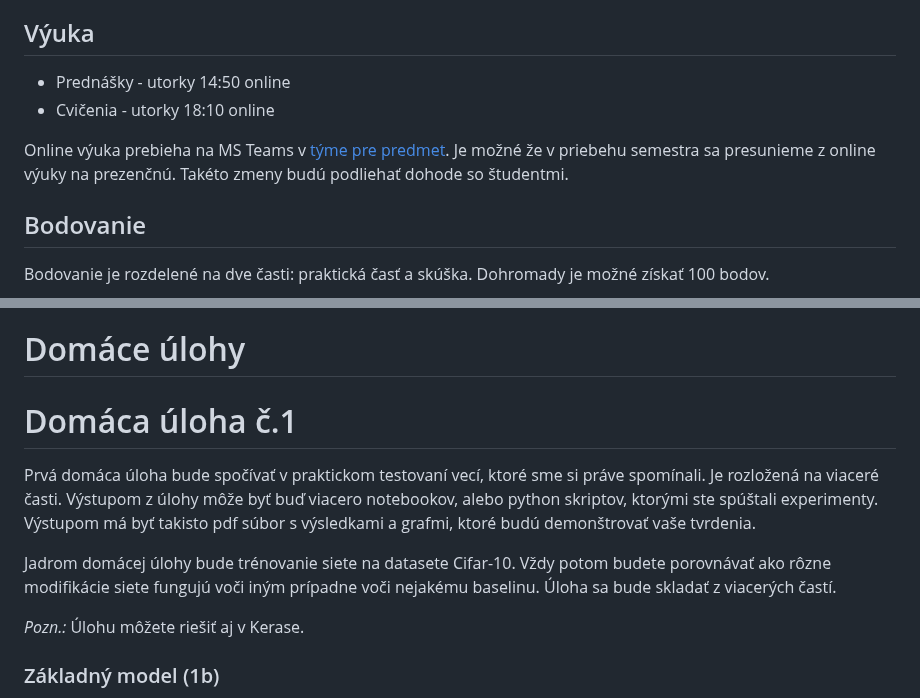
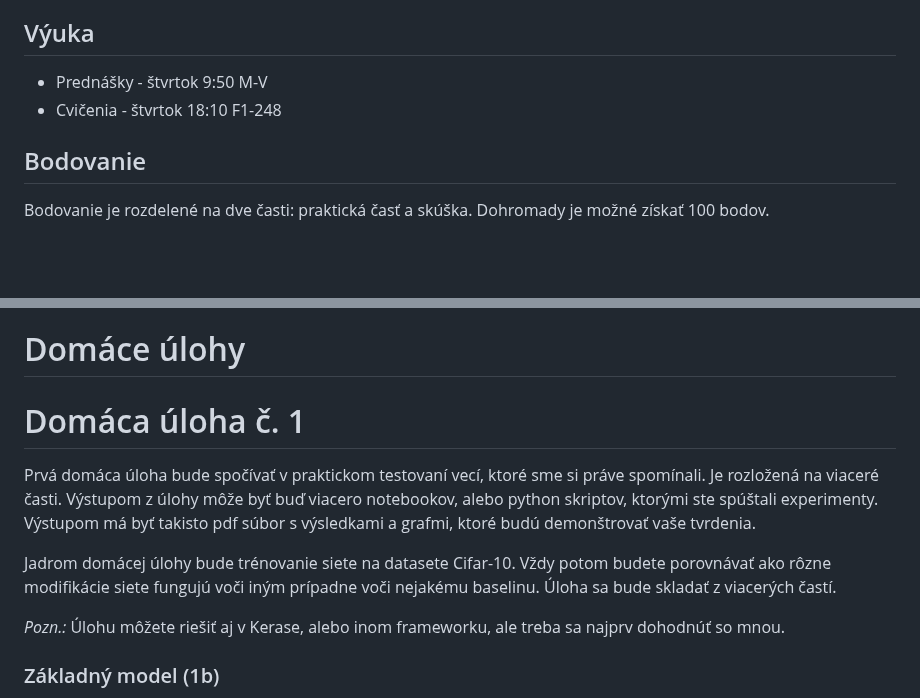
Before and after one commit to kocurvik/edu, a Markdown page: HUPV/README.md, 2 parts joined by grey strips. Drawn GitHub-style; blank space fills up the shorter version.

```diff
--- a/HUPV/README.md
+++ b/HUPV/README.md
@@ -9,10 +9,8 @@
 
 ## Výuka
 
-* Prednášky - utorky 14:50 online
-* Cvičenia - utorky 18:10 online
-
-Online výuka prebieha na MS Teams v [týme pre predmet](https://teams.microsoft.com/l/team/19%3aOHh4FI6NDQUNF-g_rYSJpEo4l8NjYm6A8tGEpFP0iVo1%40thread.tacv2/conversations?groupId=d7697f9b-f158-471a-a65d-4776633ec7d9&tenantId=ce31478d-6e7a-4ce7-8670-a5b9d51884f9). Je možné že v priebehu semestra sa presunieme z online výuky na prezenčnú. Takéto zmeny budú podliehať dohode so študentmi.
+* Prednášky - štvrtok 9:50 M-V
+* Cvičenia - štvrtok 18:10 F1-248
 
 ## Bodovanie
 
@@ -31,13 +29,13 @@ Finálna známka bude určená až po absolvovaní skúšky a prezentácie proje
 
 # Domáce úlohy
 
-# Domáca úloha č.1
+# Domáca úloha č. 1
 
 Prvá domáca úloha bude spočívať v praktickom testovaní vecí, ktoré sme si práve spomínali. Je rozložená na viaceré časti. Výstupom z úlohy môže byť buď viacero notebookov, alebo python skriptov, ktorými ste spúštali experimenty. Výstupom má byť takisto pdf súbor s výsledkami a grafmi, ktoré budú demonštrovať vaše tvrdenia.
 
 Jadrom domácej úlohy bude trénovanie siete na datasete Cifar-10. Vždy potom budete porovnávať ako rôzne modifikácie siete fungujú voči iným prípadne voči nejakému baselinu. Úloha sa bude skladať z viacerých častí.
 
-*Pozn.:*  Úlohu môžete riešiť aj v Kerase.
+*Pozn.:*  Úlohu môžete riešiť aj v Kerase, alebo inom frameworku, ale treba sa najprv dohodnúť so mnou.
 
 ### Základný model (1b)
 
```
Also changed, not shown: other parts of HUPV/README.md (+12 -5 lines).
